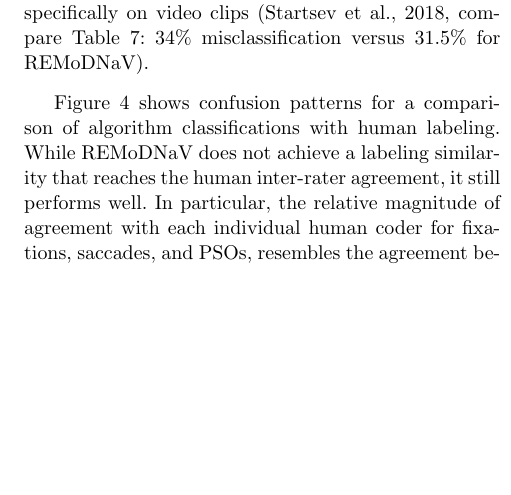
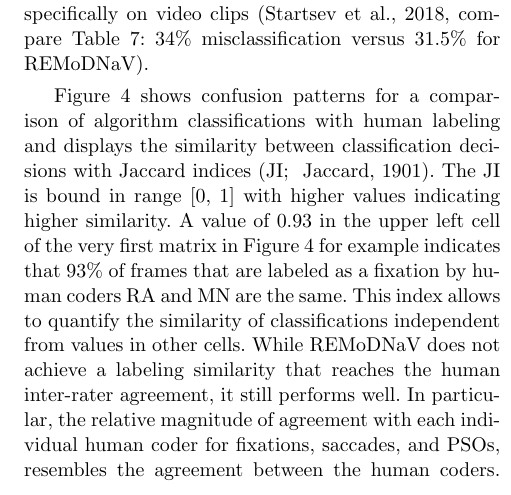
Before and after one commit to psychoinformatics-de/paper-remodnav, a LaTeX paper (main.tex): part of one column of page 8 of 17, cut so that both start at the same text, the shorter picture padded with empty space. Compiled offline with pdfLaTeX.

Commit message:
On Jaccard indixes:
- Add comment to publicly shared data in code
- Add interpretation of JI to main text
- Add data origin and computation details to table caption
- Change reproduce to inspired by

```diff
--- a/main.tex
+++ b/main.tex
@@ -758,7 +758,14 @@ for \remodnav]{Startsev2018}.
 \end{table}
 
 \fig{conf} shows confusion patterns for a comparison of algorithm
-classifications with human labeling. While \remodnav\ does not achieve a
+classifications with human labeling and displays the similarity between
+classification decisions with Jaccard indices \citep[JI; ][]{jaccard1901etude}.
+The JI is bound in range [0, 1] with higher values indicating higher similarity.
+A value of 0.93 in the upper left cell of the very first matrix in \fig{conf}
+for example indicates that 93\% of frames that  are labeled as a fixation by
+human coders RA and MN are the same. This index allows to quantify the
+similarity of classifications independent from values in other cells.
+While \remodnav\ does not achieve a
 labeling similarity that reaches the human inter-rater agreement, it still
 performs well. In particular, the relative magnitude of agreement with each
 individual human coder for fixations, saccades, and PSOs, resembles the
```
Also changed, not shown: code/mk_figuresnstats.py (+4 -1 lines), main.tex (10 more changed lines).
